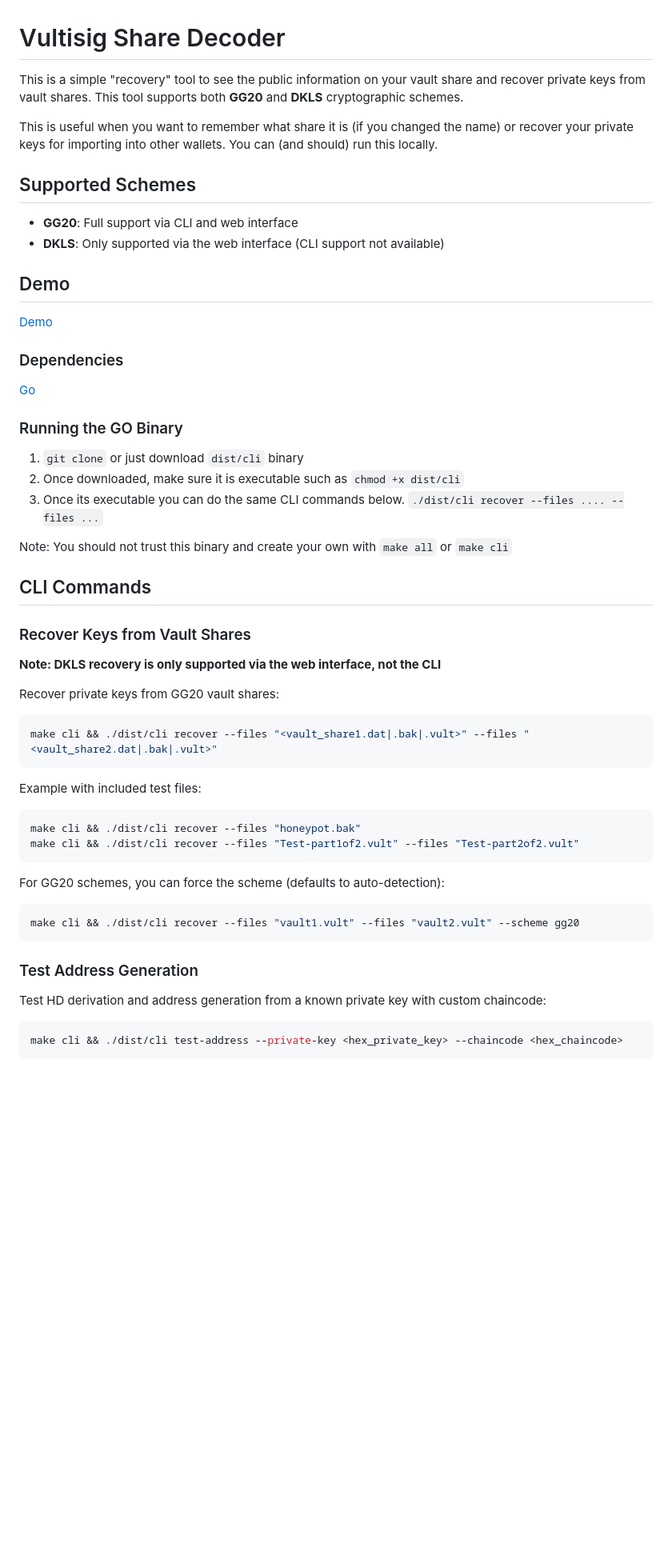
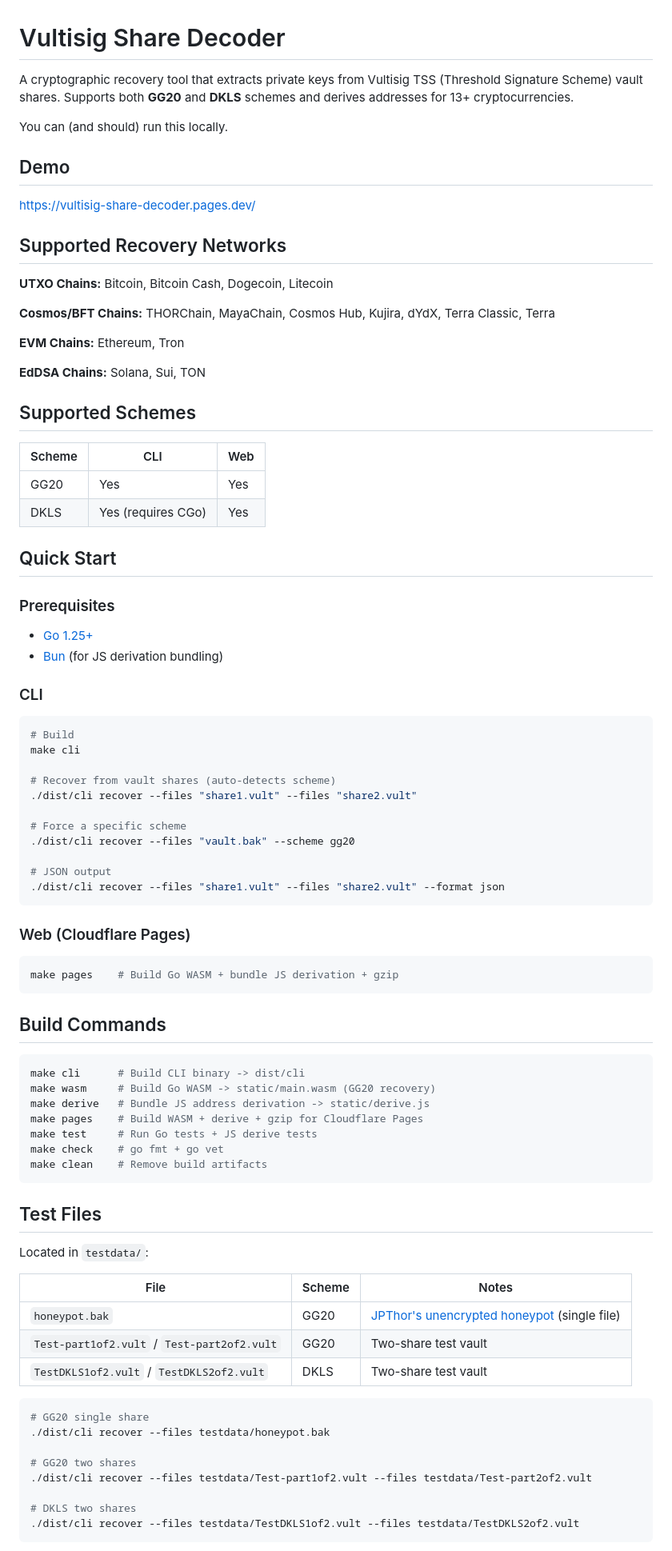
Before and after one commit to SxMShaDoW/Vultisig-Share-Decoder, a Markdown page: README.md, the part around one of its changes. Shown at 80% size. Drawn GitHub-style; blank space fills up the shorter version.

````diff
--- a/README.md
+++ b/README.md
@@ -1,53 +1,89 @@
 # Vultisig Share Decoder
 
-This is a simple "recovery" tool to see the public information on your vault share and recover private keys from vault shares. This tool supports both **GG20** and **DKLS** cryptographic schemes.
+A cryptographic recovery tool that extracts private keys from Vultisig TSS (Threshold Signature Scheme) vault shares. Supports both **GG20** and **DKLS** schemes and derives addresses for 13+ cryptocurrencies.
 
-This is useful when you want to remember what share it is (if you changed the name) or recover your private keys for importing into other wallets.
 You can (and should) run this locally.
 
+## Demo
+
+[https://vultisig-share-decoder.pages.dev/](https://vultisig-share-decoder.pages.dev/)
+
+## Supported Recovery Networks
+
+**UTXO Chains:** Bitcoin, Bitcoin Cash, Dogecoin, Litecoin
+
+**Cosmos/BFT Chains:** THORChain, MayaChain, Cosmos Hub, Kujira, dYdX, Terra Classic, Terra
+
+**EVM Chains:** Ethereum, Tron
+
+**EdDSA Chains:** Solana, Sui, TON
+
 ## Supported Schemes
-- **GG20**: Full support via CLI and web interface
-- **DKLS**: Only supported via the web interface (CLI support not available)
 
-## Demo
-[Demo](https://vultisig-share-decoder.replit.app/?)
+| Scheme | CLI | Web |
+|--------|-----|-----|
+| GG20   | Yes | Yes |
+| DKLS   | Yes (requires CGo) | Yes |
 
-### Dependencies
-[Go](https://go.dev/doc/install)
+## Quick Start
 
-### Running the GO Binary
-1. `git clone` or just download `dist/cli` binary
-2. Once downloaded, make sure it is executable such as `chmod +x dist/cli`
-3. Once its executable you can do the same CLI commands below.
-`./dist/cli recover --files .... --files ...`
+### Prerequisites
 
-Note: You should not trust this binary and create your own with `make all` or `make cli`
+- [Go 1.25+](https://go.dev/doc/install)
+- [Bun](https://bun.sh/) (for JS derivation bundling)
 
-## CLI Commands
+### CLI
 
-### Recover Keys from Vault Shares
-**Note: DKLS recovery is only supported via the web interface, not the CLI**
+```bash
+# Build
+make cli
 
-Recover private keys from GG20 vault shares:
-```bash
-make cli && ./dist/cli recover --files "<vault_share1.dat|.bak|.vult>" --files "<vault_share2.dat|.bak|.vult>"
+# Recover from vault shares (auto-detects scheme)
+./dist/cli recover --files "share1.vult" --files "share2.vult"
+
+# Force a specific scheme
+./dist/cli recover --files "vault.bak" --scheme gg20
+
+# JSON output
+./dist/cli recover --files "share1.vult" --files "share2.vult" --format json
 ```
 
-Example with included test files:
+### Web (Cloudflare Pages)
+
 ```bash
-make cli && ./dist/cli recover --files "honeypot.bak"
-make cli && ./dist/cli recover --files "Test-part1of2.vult" --files "Test-part2of2.vult"
+make pages    # Build Go WASM + bundle JS derivation + gzip
 ```
 
-For GG20 schemes, you can force the scheme (defaults to auto-detection):
+## Build Commands
+
 ```bash
-make cli && ./dist/cli recover --files "vault1.vult" --files "vault2.vult" --scheme gg20
+make cli      # Build CLI binary -> dist/cli
+make wasm     # Build Go WASM -> static/main.wasm (GG20 recovery)
+make derive   # Bundle JS address derivation -> static/derive.js
+make pages    # Build WASM + derive + gzip for Cloudflare Pages
+make test     # Run Go tests + JS derive tests
+make check    # go fmt + go vet
+make clean    # Remove build artifacts
 ```
 
-### Test Address Generation
-Test HD derivation and address generation from a known private key with custom chaincode:
+## Test Files
+
+Located in `testdata/`:
+
+| File | Scheme | Notes |
+|------|--------|-------|
+| `honeypot.bak` | GG20 | [JPThor's unencrypted honeypot](https://github.com/jpthor/blockchain/blob/master/vultisig-JP%20Honeypot%20Vault-2024-09-2of3-e8e5-iPad-D3842FFB838E.bak) (single file) |
+| `Test-part1of2.vult` / `Test-part2of2.vult` | GG20 | Two-share test vault |
+| `TestDKLS1of2.vult` / `TestDKLS2of2.vult` | DKLS | Two-share test vault |
 
 ```bash
-make cli && ./dist/cli test-address --private-key <hex_private_key> --chaincode <hex_chaincode>
+# GG20 single share
+./dist/cli recover --files testdata/honeypot.bak
+
+# GG20 two shares
+./dist/cli recover --files testdata/Test-part1of2.vult --files testdata/Test-part2of2.vult
+
+# DKLS two shares
+./dist/cli recover --files testdata/TestDKLS1of2.vult --files testdata/TestDKLS2of2.vult
 ```
 
````
Also changed, not shown: other parts of README.md (+52 -76 lines).
